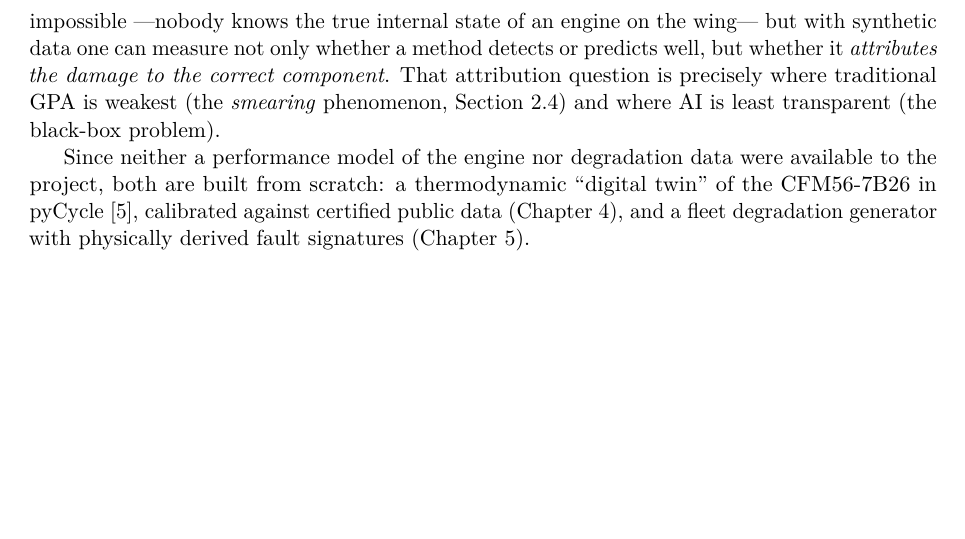
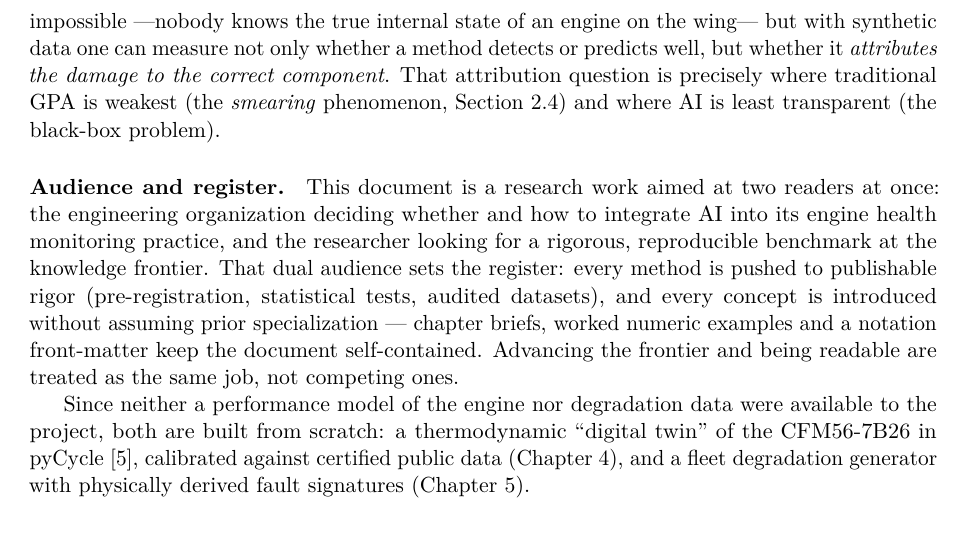
Before and after one commit to cedarcreeks/EHMbrAIn, a LaTeX thesis (paper/report/report.tex, which reads paper/report/chapters/01-introduction.tex): part of page 6 of 47, cut so that both start at the same text, the shorter picture padded with empty space. Compiled offline with pdfLaTeX.

Commit message:
State the work's mission and dual audience in the introduction
Research work aimed at industry integration and cross-disciplinary
readers: publishable rigor and accessibility declared as the same job.
Datasheet creator line updated accordingly.

```diff
--- a/paper/report/chapters/01-introduction.tex
+++ b/paper/report/chapters/01-introduction.tex
@@ -48,6 +48,15 @@ engine on the wing--- but with synthetic data one can measure not only whether a
 or predicts well, but whether it \emph{attributes the damage to the correct component}. That
 attribution question is precisely where traditional GPA is weakest (the \emph{smearing}
 phenomenon, \cref{sec:gpa}) and where AI is least transparent (the black-box problem).
+
+\paragraph{Audience and register.} This document is a research work aimed at two readers at
+once: the engineering organization deciding whether and how to integrate AI into its engine
+health monitoring practice, and the researcher looking for a rigorous, reproducible
+benchmark at the knowledge frontier. That dual audience sets the register: every method is
+pushed to publishable rigor (pre-registration, statistical tests, audited datasets), and
+every concept is introduced without assuming prior specialization --- chapter briefs, worked
+numeric examples and a notation front-matter keep the document self-contained. Advancing the
+frontier and being readable are treated as the same job, not competing ones.
 
 Since neither a performance model of the engine nor degradation data were available to the
 project, both are built from scratch: a thermodynamic ``digital twin'' of the CFM56-7B26 in
```
Also changed, not shown: docs/syncfm56-datasheet.md (+1 -1 lines), paper/report/report.pdf.
